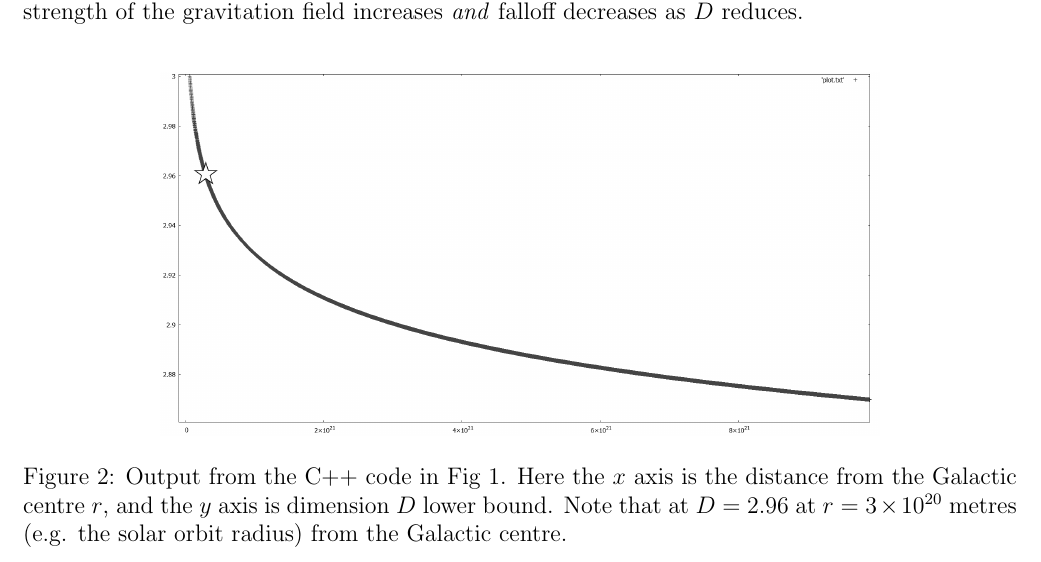
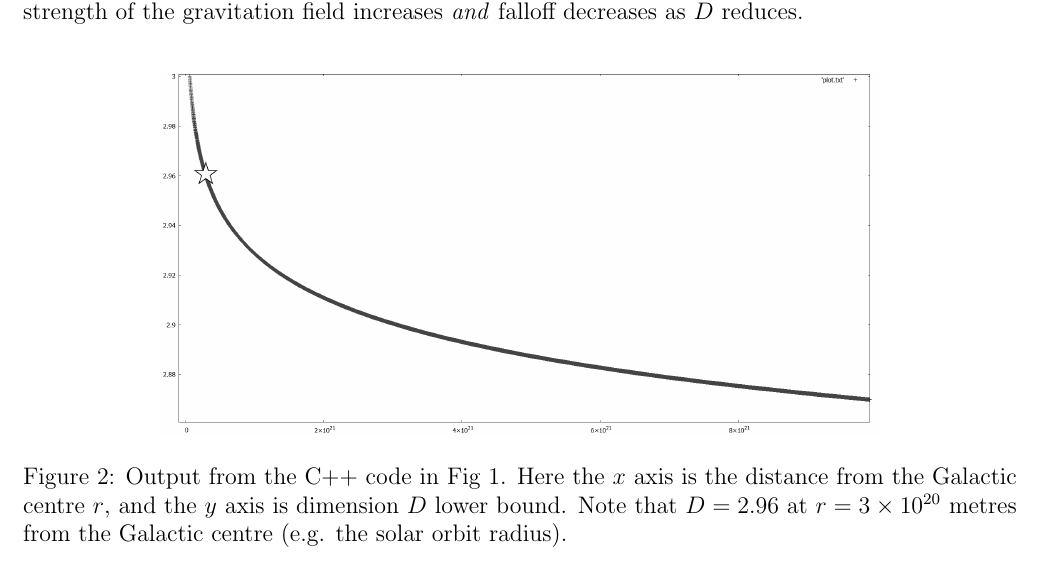
Before and after one commit to sjhalayka/papers, a LaTeX paper (review/bezier_escape.tex): part of page 4 of 6, cut so that both start at the same text. Compiled offline with pdfLaTeX.

Commit message:
Add files via upload

```diff
--- a/review/bezier_escape.tex
+++ b/review/bezier_escape.tex
@@ -211,7 +211,7 @@ Note that where $D < 3$ that $D$ is the lower bound, and that the value of $D$ w
   \includegraphics[width = 5 in]{dimension_graph.png}
   \caption{ Output from the C++ code in Fig 1.
 Here the $x$ axis is the distance from the Galactic centre $r$, and the $y$ axis is dimension $D$ lower bound.
-Note that at $D = 2.96$ at $r = 3 \times 10^{20}$ metres (e.g. the solar orbit radius) from the Galactic centre.
+Note that $D = 2.96$ at $r = 3 \times 10^{20}$ metres from the Galactic centre (e.g. the solar orbit radius).
 }
 \end{figure}
 
```
Also changed, not shown: review/bezier_escape.pdf.
